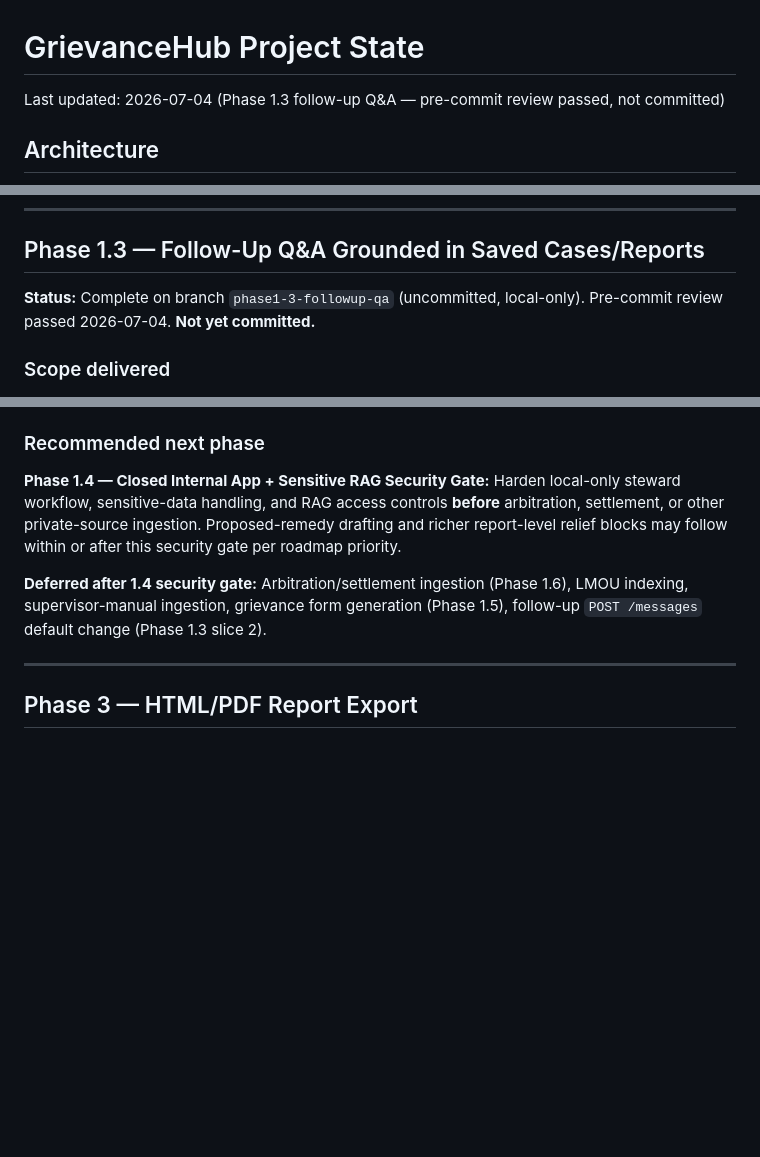
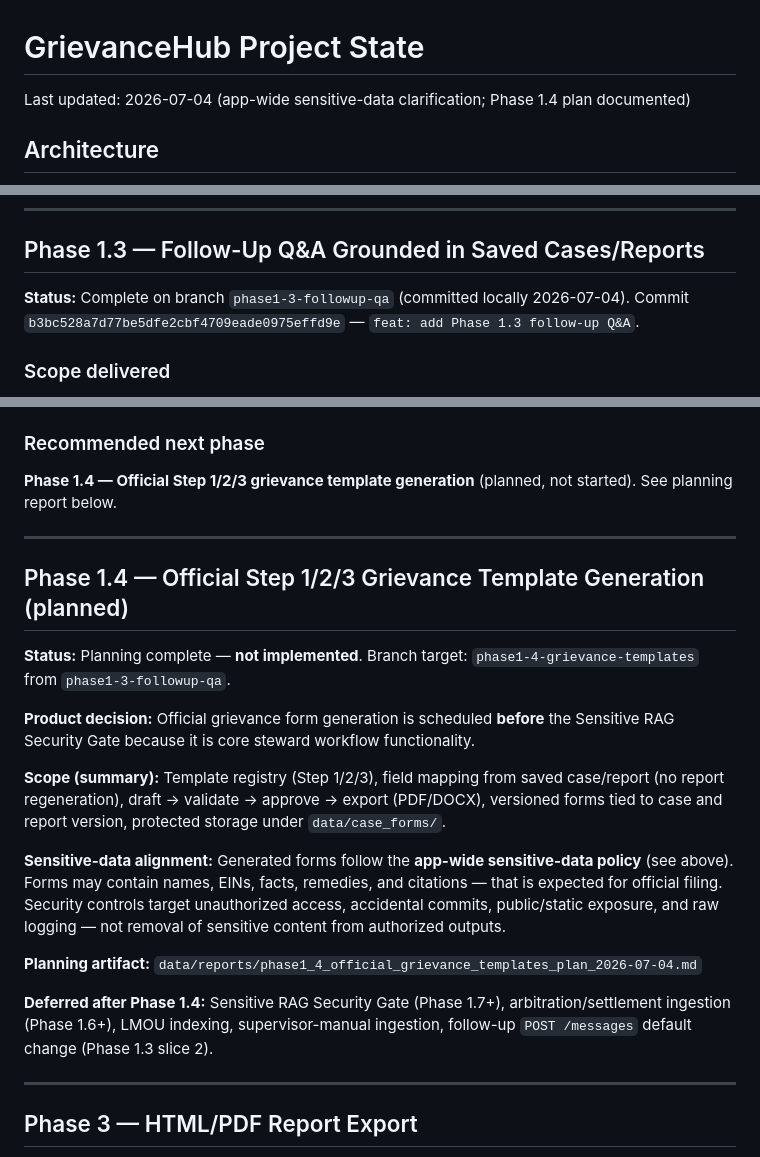
Before and after one commit to tlollar28/GrievanceHub, a Markdown page: PROJECT_STATE.md, 3 parts joined by grey strips. GitHub-like rendering; blank space fills up the shorter version.

```diff
--- a/PROJECT_STATE.md
+++ b/PROJECT_STATE.md
@@ -1,6 +1,6 @@
 # GrievanceHub Project State
 
-Last updated: 2026-07-04 (Phase 1.3 follow-up Q&A — pre-commit review passed, not committed)
+Last updated: 2026-07-04 (app-wide sensitive-data clarification; Phase 1.4 plan documented)
 
 ## Architecture
 
@@ -182,7 +221,7 @@ Verification artifacts (local, not committed): `data/reports/phase0_1_iteration_
 
 ## Phase 1.3 — Follow-Up Q&A Grounded in Saved Cases/Reports
 
-**Status:** Complete on branch `phase1-3-followup-qa` (uncommitted, local-only). Pre-commit review passed 2026-07-04. **Not yet committed.**
+**Status:** Complete on branch `phase1-3-followup-qa` (committed locally 2026-07-04). Commit `b3bc528a7d77be5dfe2cbf4709eade0975effd9e` — `feat: add Phase 1.3 follow-up Q&A`.
 
 ### Scope delivered
 
@@ -241,9 +280,23 @@ Verification artifacts (local, not committed): `data/reports/phase1_3_followup_q
 
 ### Recommended next phase
 
-**Phase 1.4 — Closed Internal App + Sensitive RAG Security Gate:** Harden local-only steward workflow, sensitive-data handling, and RAG access controls **before** arbitration, settlement, or other private-source ingestion. Proposed-remedy drafting and richer report-level relief blocks may follow within or after this security gate per roadmap priority.
+**Phase 1.4 — Official Step 1/2/3 grievance template generation** (planned, not started). See planning report below.
 
-**Deferred after 1.4 security gate:** Arbitration/settlement ingestion (Phase 1.6), LMOU indexing, supervisor-manual ingestion, grievance form generation (Phase 1.5), follow-up `POST /messages` default change (Phase 1.3 slice 2).
+---
+
+## Phase 1.4 — Official Step 1/2/3 Grievance Template Generation (planned)
+
+**Status:** Planning complete — **not implemented**. Branch target: `phase1-4-grievance-templates` from `phase1-3-followup-qa`.
+
+**Product decision:** Official grievance form generation is scheduled **before** the Sensitive RAG Security Gate because it is core steward workflow functionality.
+
+**Scope (summary):** Template registry (Step 1/2/3), field mapping from saved case/report (no report regeneration), draft → validate → approve → export (PDF/DOCX), versioned forms tied to case and report version, protected storage under `data/case_forms/`.
+
+**Sensitive-data alignment:** Generated forms follow the **app-wide sensitive-data policy** (see above). Forms may contain names, EINs, facts, remedies, and citations — that is expected for official filing. Security controls target unauthorized access, accidental commits, public/static exposure, and raw logging — not removal of sensitive content from authorized outputs.
+
+**Planning artifact:** `data/reports/phase1_4_official_grievance_templates_plan_2026-07-04.md`
+
+**Deferred after Phase 1.4:** Sensitive RAG Security Gate (Phase 1.7+), arbitration/settlement ingestion (Phase 1.6+), LMOU indexing, supervisor-manual ingestion, follow-up `POST /messages` default change (Phase 1.3 slice 2).
 
 ---
 
```
Also changed, not shown: other parts of PROJECT_STATE.md (+39 -0 lines).
